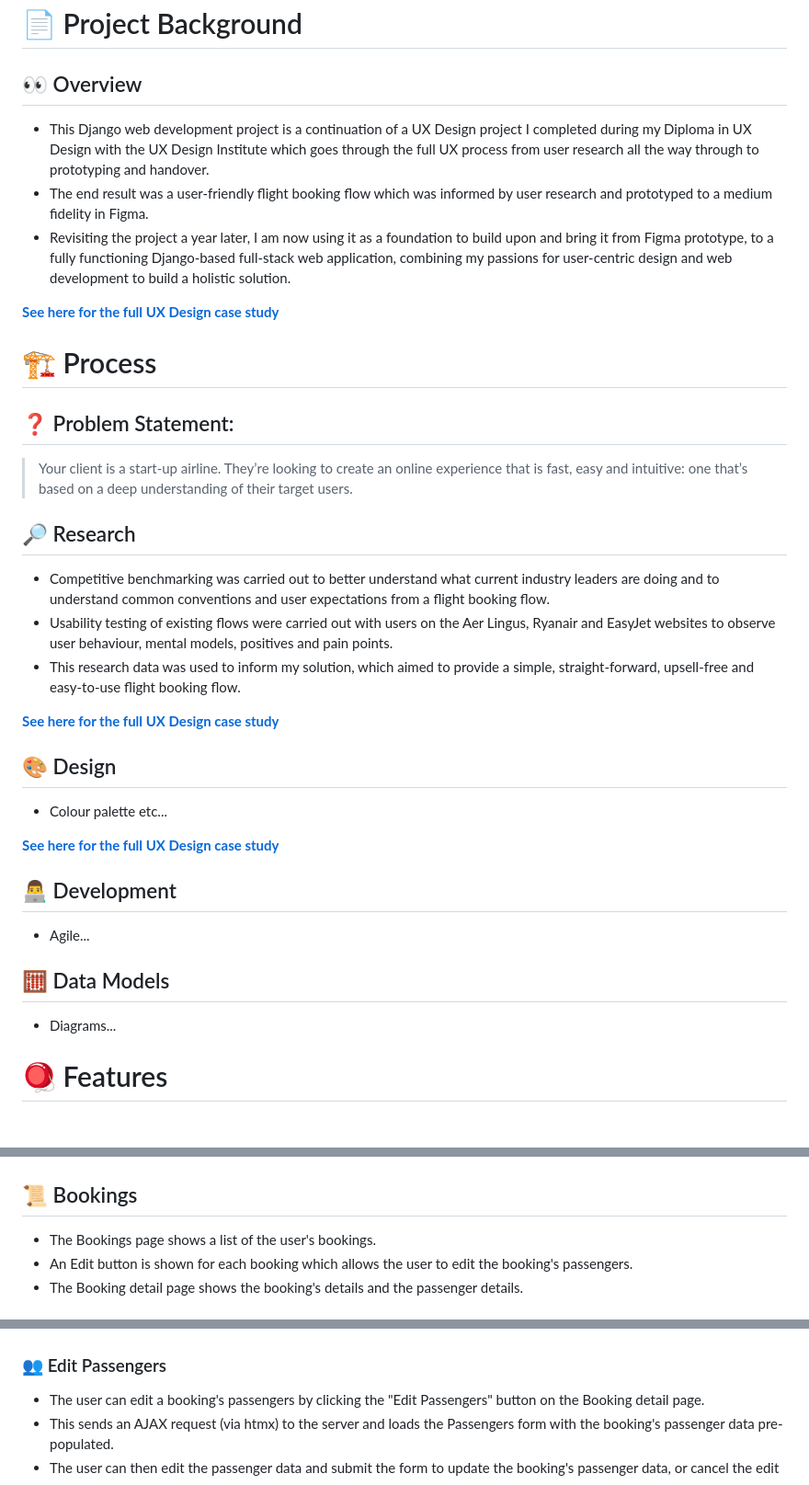
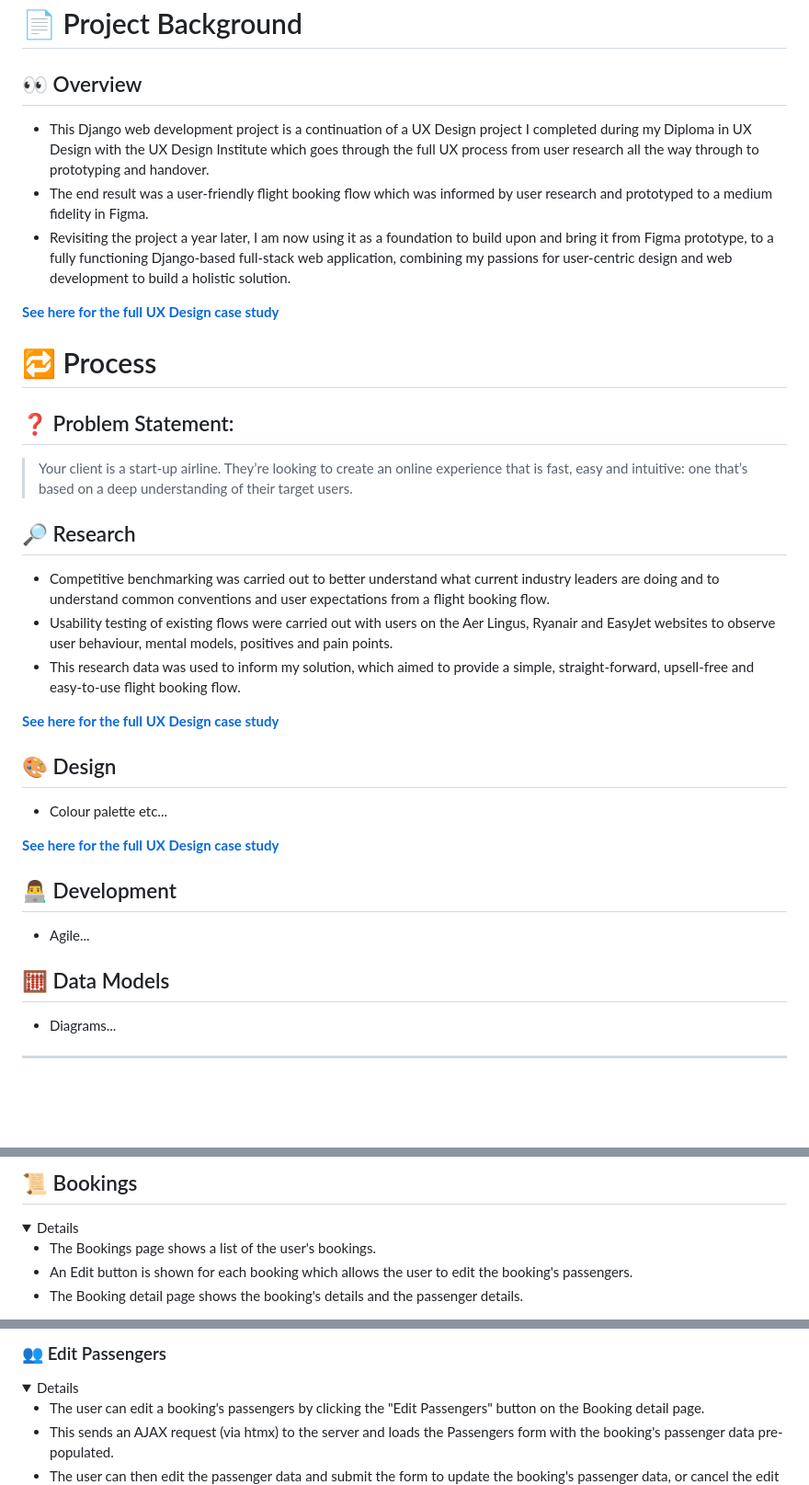
Before and after one commit to CarlMurray/flyUX-pp4, a Markdown page: README.md, 3 parts joined by grey strips. Shown: that part at 92% size. Drawn GitHub-style; folded sections open.

```diff
--- a/README.md
+++ b/README.md
@@ -3,35 +3,40 @@
 # 📄 Project Background
 
 ## 👀 Overview
+
 - This Django web development project is a continuation of a UX Design project I completed during my Diploma in UX Design with the UX Design Institute which goes through the full UX process from user research all the way through to prototyping and handover.
 - The end result was a user-friendly flight booking flow which was informed by user research and prototyped to a medium fidelity in Figma.
 - Revisiting the project a year later, I am now using it as a foundation to build upon and bring it from Figma prototype, to a fully functioning Django-based full-stack web application, combining my passions for user-centric design and web development to build a holistic solution.
 
 **[See here for the full UX Design case study](https://carlmurray.design/p/cmurray/03678e7f)**
 
-# 🏗️ Process
+# 🔁 Process
 
 ## ❓ Problem Statement:
 
->Your client is a start-up airline. They’re looking to create an online experience that is fast, easy and intuitive: one that’s based on a deep understanding of their target users.
+> Your client is a start-up airline. They’re looking to create an online experience that is fast, easy and intuitive: one that’s based on a deep understanding of their target users.
 
 ## 🔎 Research
+
 - Competitive benchmarking was carried out to better understand what current industry leaders are doing and to understand common conventions and user expectations from a flight booking flow.
 - Usability testing of existing flows were carried out with users on the Aer Lingus, Ryanair and EasyJet websites to observe user behaviour, mental models, positives and pain points.
 - This research data was used to inform my solution, which aimed to provide a simple, straight-forward, upsell-free and easy-to-use flight booking flow.
 
 **[See here for the full UX Design case study](https://carlmurray.design/p/cmurray/03678e7f)**
 
+## 🎨 Design
 
-## 🎨 Design
 - Colour palette etc...
 
 **[See here for the full UX Design case study](https://carlmurray.design/p/cmurray/03678e7f)**
 
 ## 👨‍💻 Development
+
 - Agile...
 
 ## 🧮 Data Models
+
 - Diagrams...
 
+---
 
@@ -167,7 +229,9 @@
 </details>
 
+## 📜 Bookings
 
-## 📜 Bookings
+<details>
+
 - The Bookings page shows a list of the user's bookings.
 - An Edit button is shown for each booking which allows the user to edit the booking's passengers.
 - The Booking detail page shows the booking's details and the passenger details.
@@ -190,7 +261,9 @@ A confirmation dialog is shown to the user to confirm that they want to cancel t
 </details>
 
+### 👥 Edit Passengers
 
-### 👥 Edit Passengers
+<details>
+
 - The user can edit a booking's passengers by clicking the "Edit Passengers" button on the Booking detail page.
 - This sends an AJAX request (via htmx) to the server and loads the Passengers form with the booking's passenger data pre-populated.
 - The user can then edit the passenger data and submit the form to update the booking's passenger data, or cancel the edit and return to the Booking detail page.
```
Also changed, not shown: other parts of README.md (+194 -15 lines), readme/responsive-testing.png (added).
